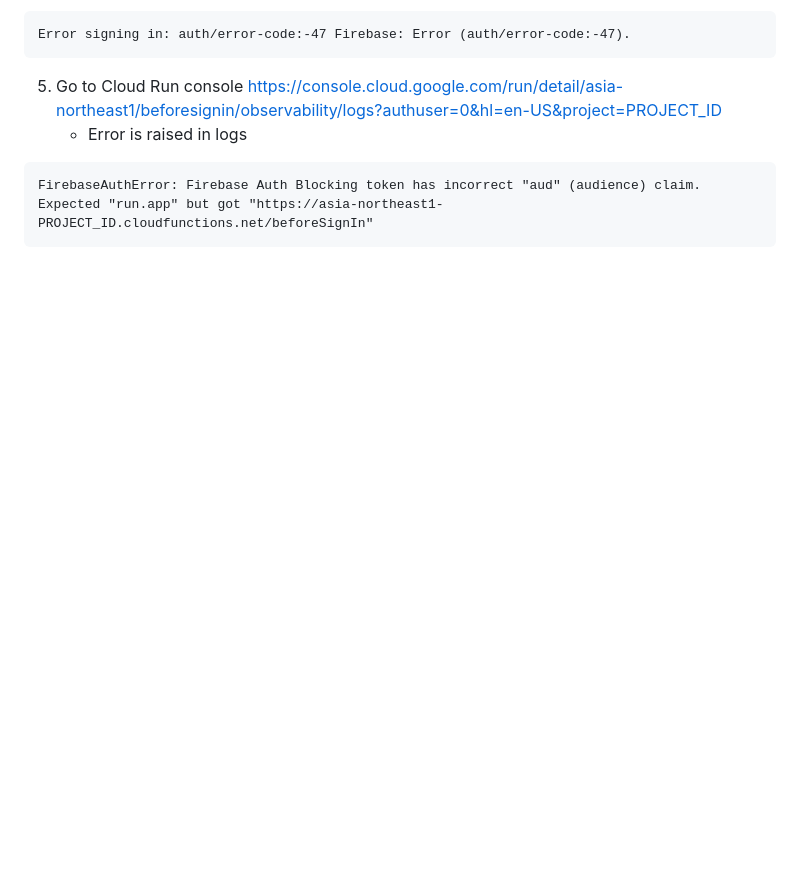
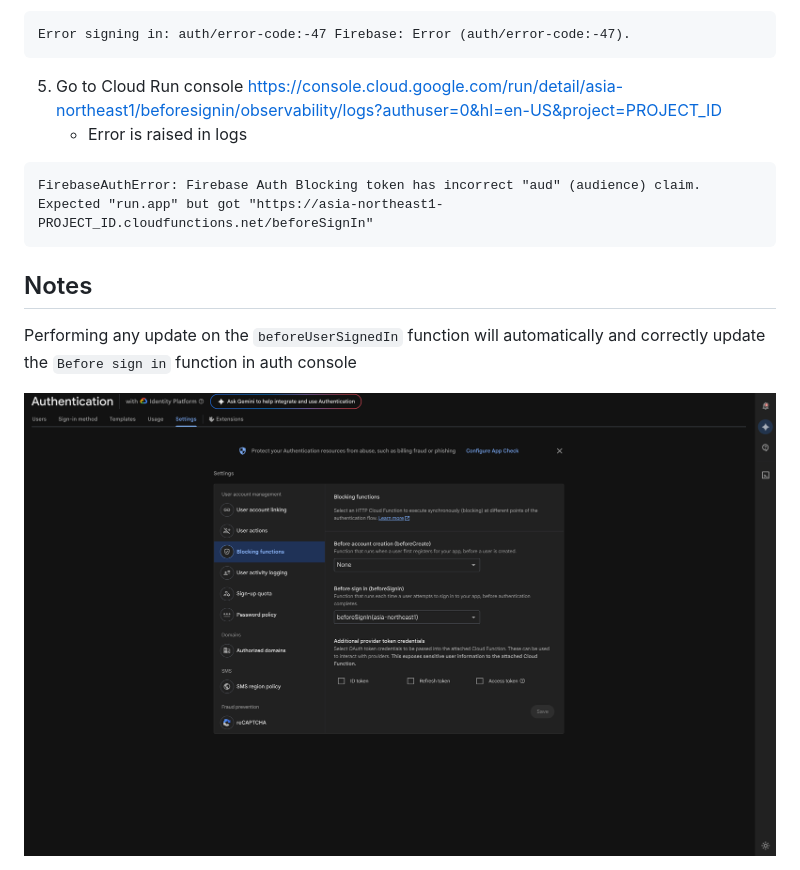
Before and after one commit to aalej/issues-9997, a Markdown page: README.md, the part around the change. Drawn GitHub-style; pictures changed too: images/auth_console_ok.png (added); blank space fills up the shorter version.

````diff
--- a/README.md
+++ b/README.md
@@ -30,3 +30,9 @@ Error signing in: auth/error-code:-47 Firebase: Error (auth/error-code:-47).
 ```
 FirebaseAuthError: Firebase Auth Blocking token has incorrect "aud" (audience) claim. Expected "run.app" but got "https://asia-northeast1-PROJECT_ID.cloudfunctions.net/beforeSignIn"
 ```
+
+## Notes
+
+Performing any update on the `beforeUserSignedIn` function will automatically and correctly update the `Before sign in` function in auth console
+
+<img src="./images/auth_console_ok.png"/>
````
